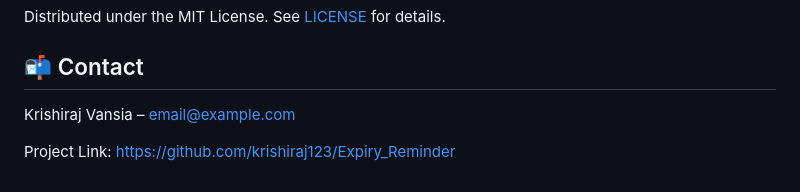
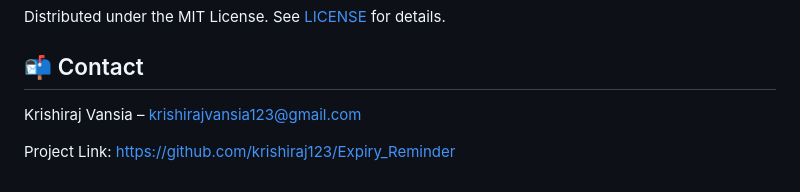
Before and after one commit to krishiraj123/Expiry_Reminder, a Markdown page: README.md, the part around the change. Rendered like a GitHub page.

```diff
--- a/README.md
+++ b/README.md
@@ -138,6 +138,6 @@ Distributed under the MIT License. See [LICENSE](LICENSE) for details.
 
 ## 📬 Contact&#x20;
 
-Krishiraj Vansia – [email@example.com](mailto:krishirajvansia123@gmail.com)
+Krishiraj Vansia – [krishirajvansia123@gmail.com](mailto:krishirajvansia123@gmail.com)
 
 Project Link: [https://github.com/krishiraj123/Expiry_Reminder](https://github.com/krishiraj123/Expiry_Reminder)
```
